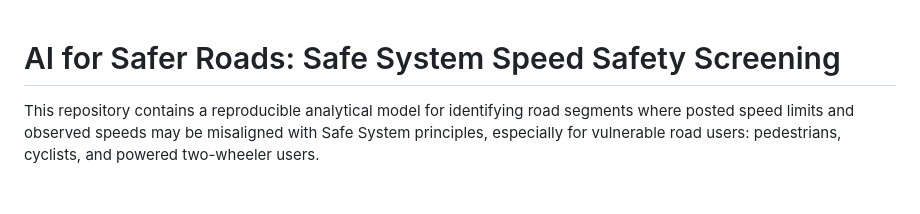
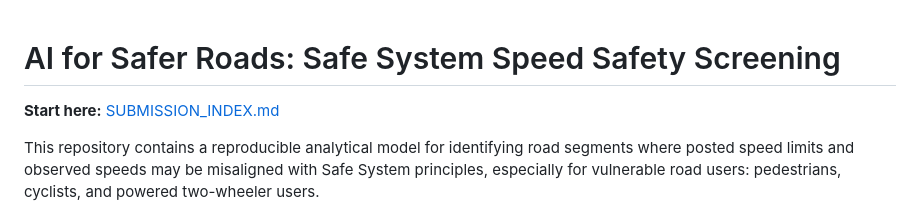
Before and after one commit to tan-amos/adb-ai-for-safer-roads, a Markdown page: README.md, the part around the change. Drawn GitHub-style; blank space fills up the shorter version.

Commit message:
Add submission navigation index

```diff
--- a/README.md
+++ b/README.md
@@ -1,4 +1,6 @@
 # AI for Safer Roads: Safe System Speed Safety Screening
+
+**Start here:** [SUBMISSION_INDEX.md](SUBMISSION_INDEX.md)
 
 This repository contains a reproducible analytical model for identifying road
 segments where posted speed limits and observed speeds may be misaligned with
```
Also changed, not shown: SUBMISSION_INDEX.md (added, +103 -0 lines).
